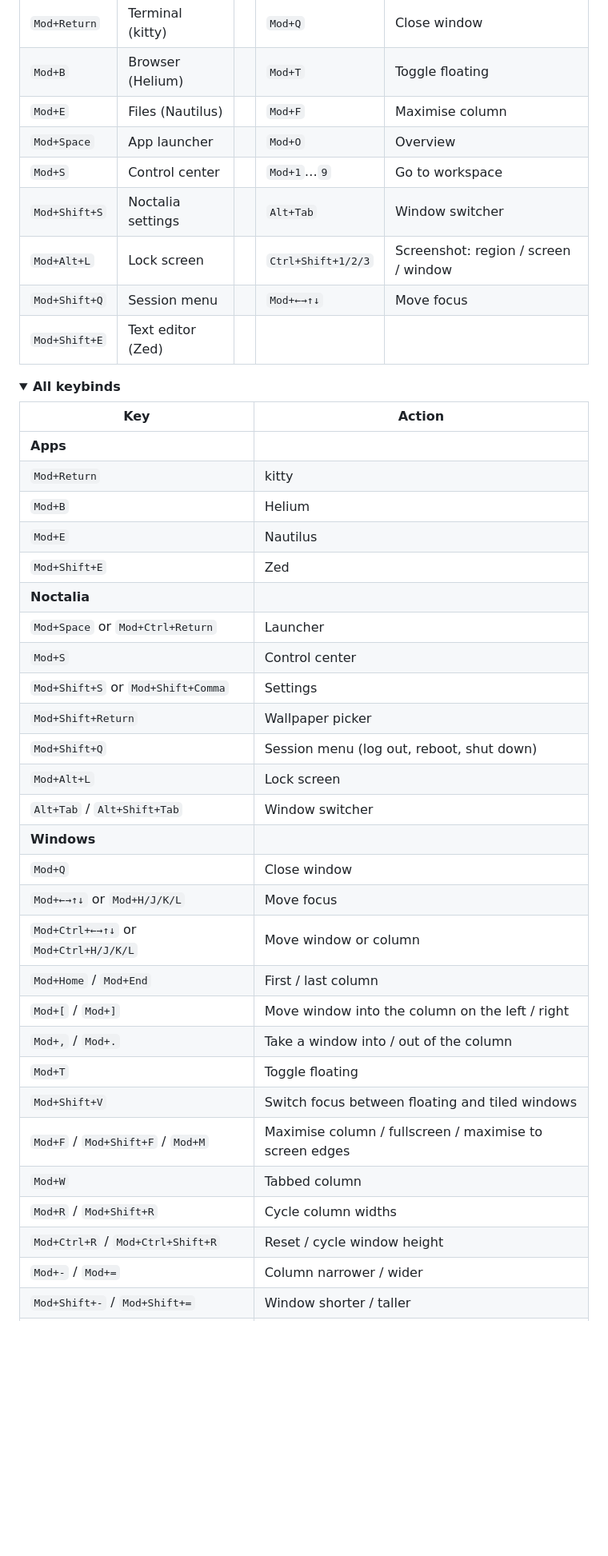
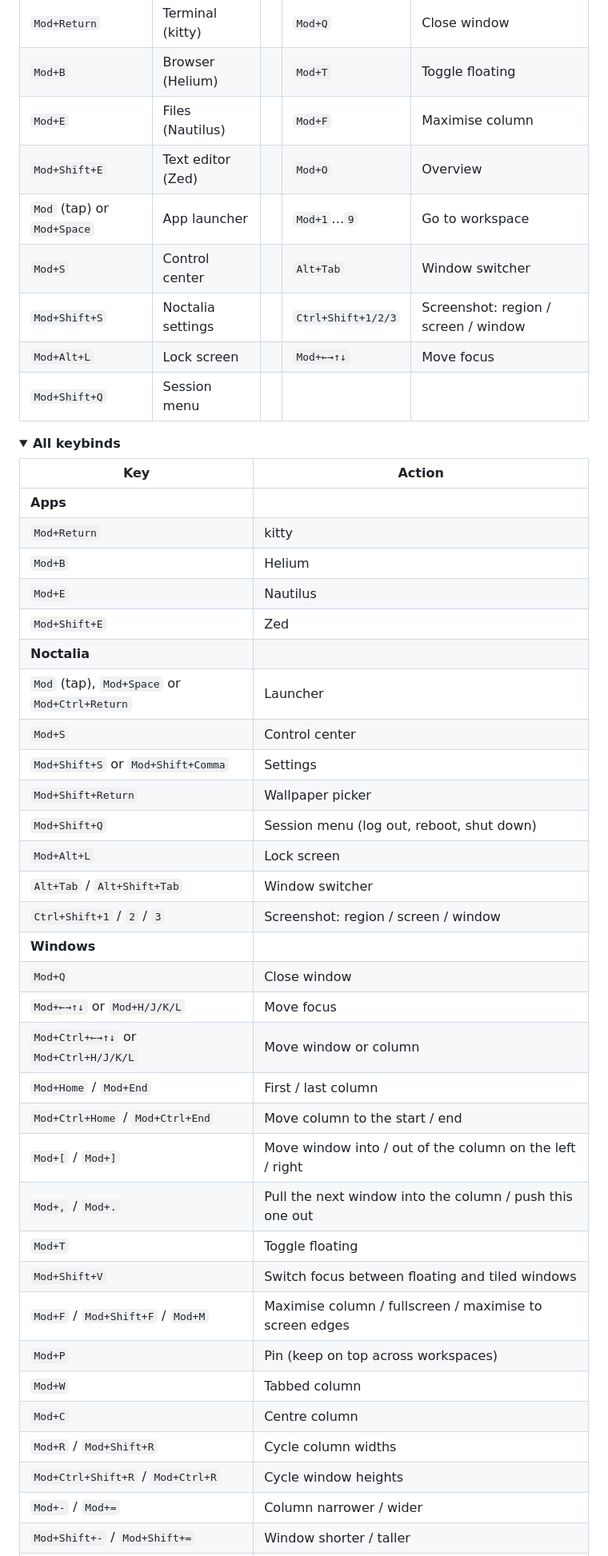
Before and after one commit to lmaule/arch-niri-noctalia, a Markdown page: README.md, the part around one of its changes. Shown at 80% size. GitHub-like rendering; folded sections open; blank space fills up the shorter version.

```diff
--- a/README.md
+++ b/README.md
@@ -108,12 +113,12 @@ Every system file it edits is backed up first as `<file>.bak.<timestamp>`, and r
 | `Mod+Return` | Terminal (kitty) | | `Mod+Q` | Close window |
 | `Mod+B` | Browser (Helium) | | `Mod+T` | Toggle floating |
 | `Mod+E` | Files (Nautilus) | | `Mod+F` | Maximise column |
-| `Mod+Space` | App launcher | | `Mod+O` | Overview |
-| `Mod+S` | Control center | | `Mod+1`…`9` | Go to workspace |
-| `Mod+Shift+S` | Noctalia settings | | `Alt+Tab` | Window switcher |
-| `Mod+Alt+L` | Lock screen | | `Ctrl+Shift+1/2/3` | Screenshot: region / screen / window |
-| `Mod+Shift+Q` | Session menu | | `Mod+←→↑↓` | Move focus |
-| `Mod+Shift+E` | Text editor (Zed) | | | |
+| `Mod+Shift+E` | Text editor (Zed) | | `Mod+O` | Overview |
+| `Mod` (tap) or `Mod+Space` | App launcher | | `Mod+1`…`9` | Go to workspace |
+| `Mod+S` | Control center | | `Alt+Tab` | Window switcher |
+| `Mod+Shift+S` | Noctalia settings | | `Ctrl+Shift+1/2/3` | Screenshot: region / screen / window |
+| `Mod+Alt+L` | Lock screen | | `Mod+←→↑↓` | Move focus |
+| `Mod+Shift+Q` | Session menu | | | |
 
 <details>
 <summary><b>All keybinds</b></summary>
@@ -126,25 +131,29 @@ Every system file it edits is backed up first as `<file>.bak.<timestamp>`, and r
 | `Mod+E` | Nautilus |
 | `Mod+Shift+E` | Zed |
 | **Noctalia** | |
-| `Mod+Space` or `Mod+Ctrl+Return` | Launcher |
+| `Mod` (tap), `Mod+Space` or `Mod+Ctrl+Return` | Launcher |
 | `Mod+S` | Control center |
 | `Mod+Shift+S` or `Mod+Shift+Comma` | Settings |
 | `Mod+Shift+Return` | Wallpaper picker |
 | `Mod+Shift+Q` | Session menu (log out, reboot, shut down) |
 | `Mod+Alt+L` | Lock screen |
 | `Alt+Tab` / `Alt+Shift+Tab` | Window switcher |
+| `Ctrl+Shift+1` / `2` / `3` | Screenshot: region / screen / window |
 | **Windows** | |
 | `Mod+Q` | Close window |
 | `Mod+←→↑↓` or `Mod+H/J/K/L` | Move focus |
 | `Mod+Ctrl+←→↑↓` or `Mod+Ctrl+H/J/K/L` | Move window or column |
 | `Mod+Home` / `Mod+End` | First / last column |
-| `Mod+[` / `Mod+]` | Move window into the column on the left / right |
-| `Mod+,` / `Mod+.` | Take a window into / out of the column |
+| `Mod+Ctrl+Home` / `Mod+Ctrl+End` | Move column to the start / end |
+| `Mod+[` / `Mod+]` | Move window into / out of the column on the left / right |
+| `Mod+,` / `Mod+.` | Pull the next window into the column / push this one out |
 | `Mod+T` | Toggle floating |
 | `Mod+Shift+V` | Switch focus between floating and tiled windows |
 | `Mod+F` / `Mod+Shift+F` / `Mod+M` | Maximise column / fullscreen / maximise to screen edges |
+| `Mod+P` | Pin (keep on top across workspaces) |
 | `Mod+W` | Tabbed column |
+| `Mod+C` | Centre column |
 | `Mod+R` / `Mod+Shift+R` | Cycle column widths |
-| `Mod+Ctrl+R` / `Mod+Ctrl+Shift+R` | Reset / cycle window height |
+| `Mod+Ctrl+Shift+R` / `Mod+Ctrl+R` | Cycle window heights |
 | `Mod+-` / `Mod+=` | Column narrower / wider |
 | `Mod+Shift+-` / `Mod+Shift+=` | Window shorter / taller |
```
Also changed, not shown: other parts of README.md (+45 -40 lines), docs/installer-tty.png, docs/installer.png.
